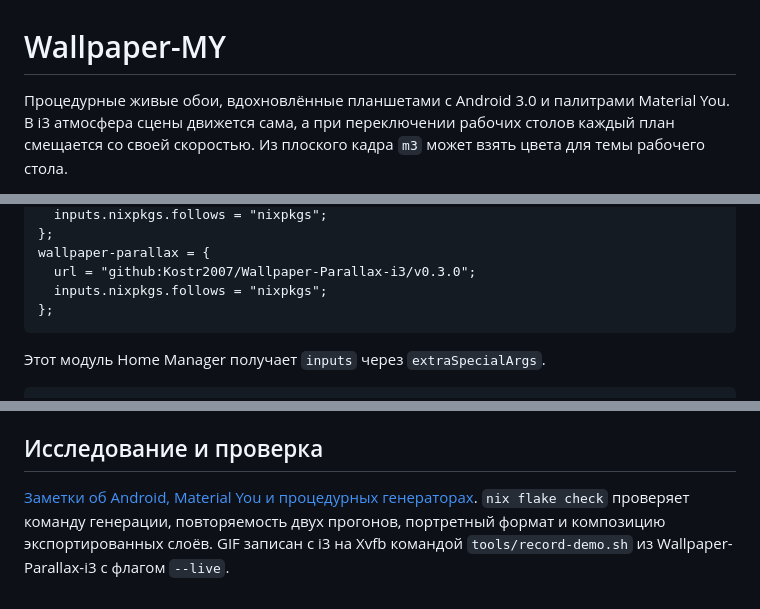
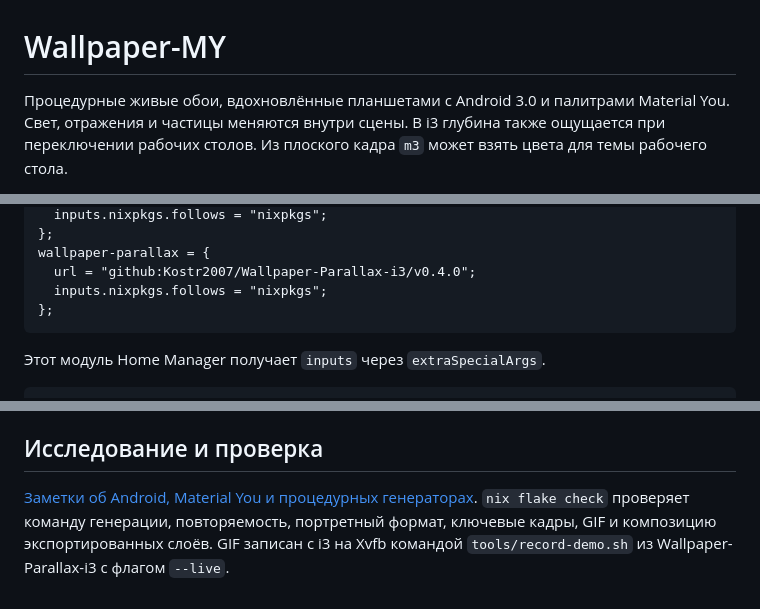
Before and after one commit to Kostr2007/Wallpaper-MY, a Markdown page: README.md, 3 parts joined by grey strips. Drawn GitHub-style.

````diff
--- a/README.md
+++ b/README.md
@@ -1,4 +1,4 @@
 # Wallpaper-MY
 
-Процедурные живые обои, вдохновлённые планшетами с Android 3.0 и палитрами Material You. В i3 атмосфера сцены движется сама, а при переключении рабочих столов каждый план смещается со своей скоростью. Из плоского кадра `m3` может взять цвета для темы рабочего стола.
+Процедурные живые обои, вдохновлённые планшетами с Android 3.0 и палитрами Material You. Свет, отражения и частицы меняются внутри сцены. В i3 глубина также ощущается при переключении рабочих столов. Из плоского кадра `m3` может взять цвета для темы рабочего стола.
 
@@ -42,7 +56,7 @@ wallpaper-my = {
   inputs.nixpkgs.follows = "nixpkgs";
 };
 wallpaper-parallax = {
-  url = "github:Kostr2007/Wallpaper-Parallax-i3/v0.3.0";
+  url = "github:Kostr2007/Wallpaper-Parallax-i3/v0.4.0";
   inputs.nixpkgs.follows = "nixpkgs";
 };
 ```
@@ -73,4 +87,4 @@ in {
 
 ## Исследование и проверка
 
-[Заметки об Android, Material You и процедурных генераторах](docs/design.md). `nix flake check` проверяет команду генерации, повторяемость двух прогонов, портретный формат и композицию экспортированных слоёв. GIF записан с i3 на Xvfb командой `tools/record-demo.sh` из Wallpaper-Parallax-i3 с флагом `--live`.
+[Заметки об Android, Material You и процедурных генераторах](docs/design.md). `nix flake check` проверяет команду генерации, повторяемость, портретный формат, ключевые кадры, GIF и композицию экспортированных слоёв. GIF записан с i3 на Xvfb командой `tools/record-demo.sh` из Wallpaper-Parallax-i3 с флагом `--live`.
````
Also changed, not shown: other parts of README.md (+23 -9 lines), docs/effects.md (added, +51 -0 lines), docs/gallery.jpg, 8 other files.
